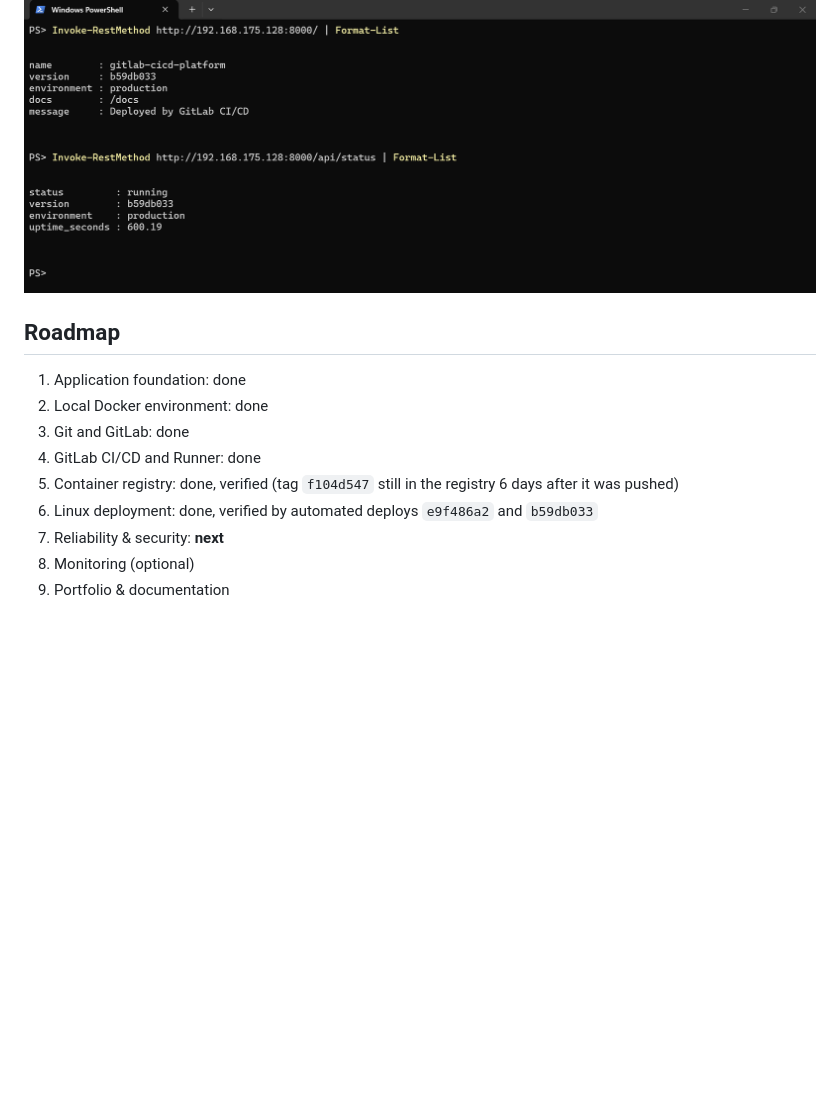
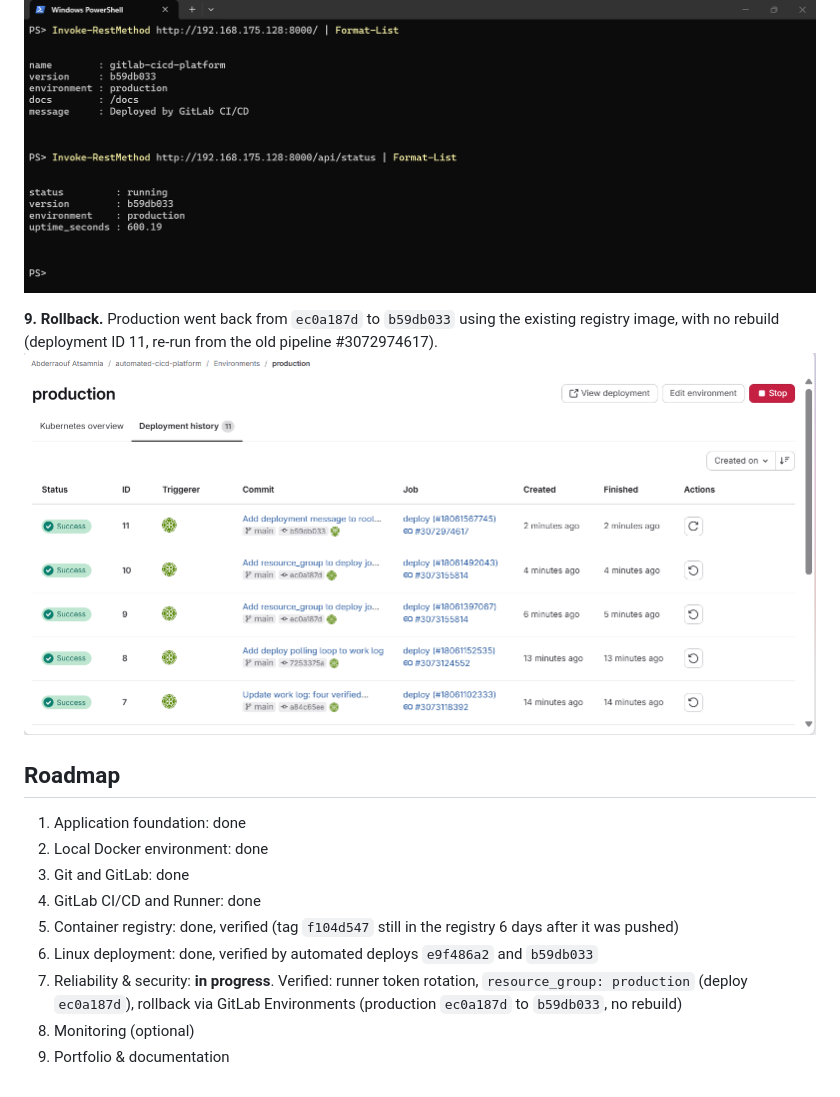
Before and after one commit to raoufats26/automated-cicd-platform, a Markdown page: README.md, the part around the change. Drawn GitHub-style; pictures changed too: docs/screenshots/10-rollback-environment.png (added); blank space fills up the shorter version.

Commit message:
Document rollback procedure and Phase 7 progress

```diff
--- a/README.md
+++ b/README.md
@@ -84,6 +84,9 @@ Screenshots from a real run: pipeline `#3072974617`, commit `b59db033`, deployed
 **8. Version live.** `/api/status` from Windows shows the deployed commit SHA.
 ![Live version](docs/screenshots/08-version-live.png)
 
+**9. Rollback.** Production went back from `ec0a187d` to `b59db033` using the existing registry image, with no rebuild (deployment ID 11, re-run from the old pipeline #3072974617).
+![Rollback in the production environment](docs/screenshots/10-rollback-environment.png)
+
 ## Roadmap
 
 1. Application foundation: done
@@ -92,6 +95,6 @@ Screenshots from a real run: pipeline `#3072974617`, commit `b59db033`, deployed
 4. GitLab CI/CD and Runner: done
 5. Container registry: done, verified (tag `f104d547` still in the registry 6 days after it was pushed)
 6. Linux deployment: done, verified by automated deploys `e9f486a2` and `b59db033`
-7. Reliability & security: **next**
+7. Reliability & security: **in progress**. Verified: runner token rotation, `resource_group: production` (deploy `ec0a187d`), rollback via GitLab Environments (production `ec0a187d` to `b59db033`, no rebuild)
 8. Monitoring (optional)
 9. Portfolio & documentation
```
Also changed, not shown: docs/DEPLOYMENT.md (+21 -0 lines), docs/PROJECT_MASTER_GUIDE.md (+33 -4 lines).
